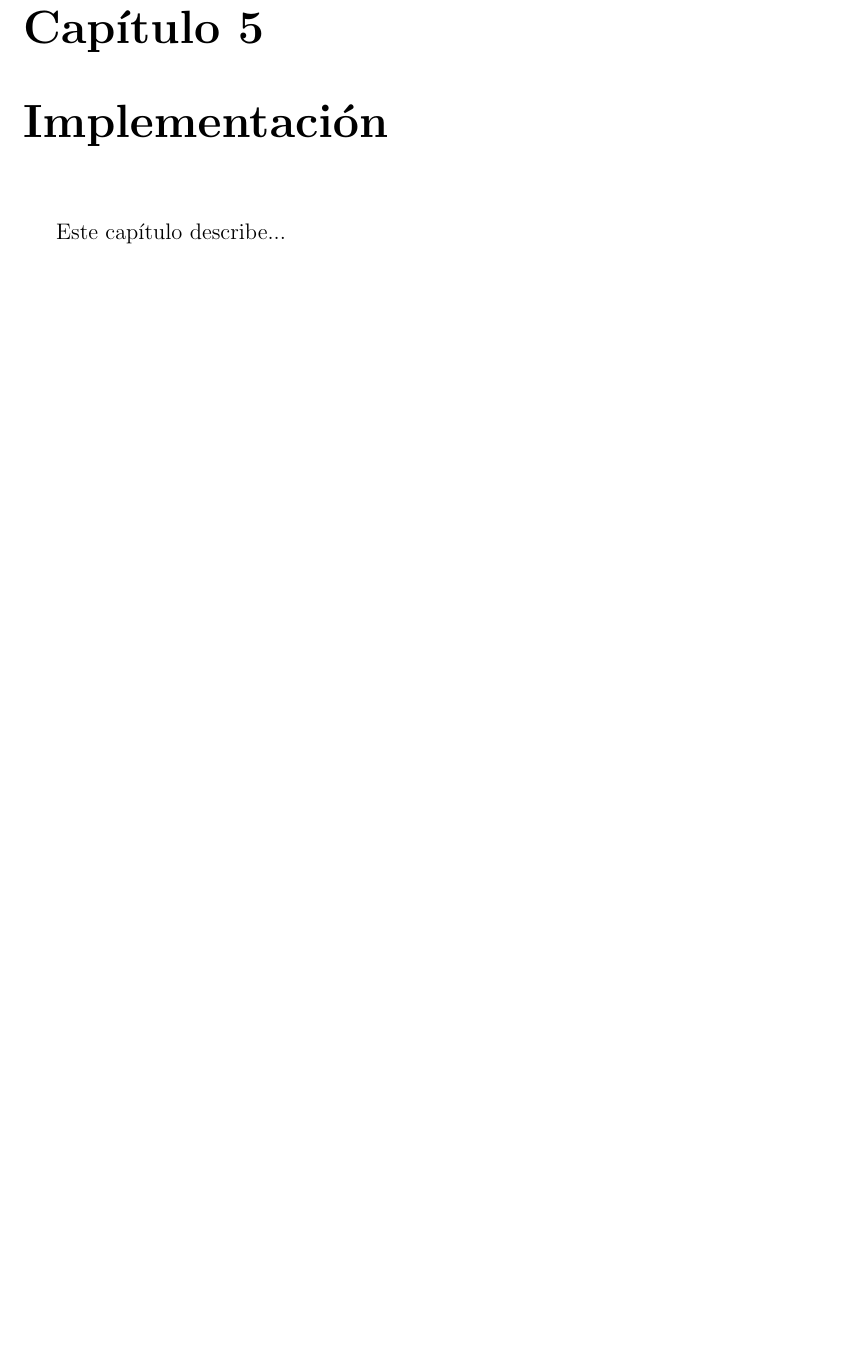
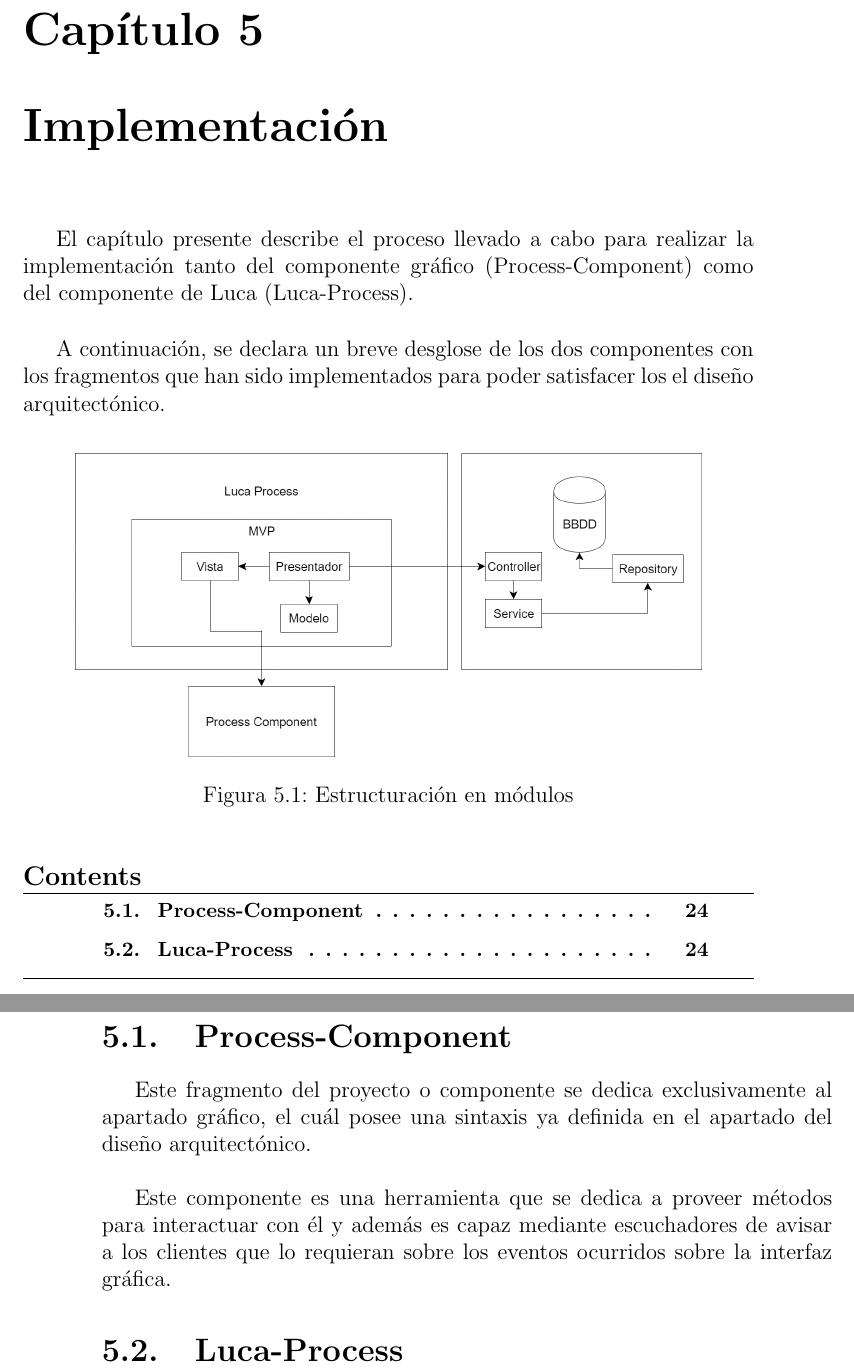
Before and after one commit to IgnacioAgueroSalcines/TFGProcessDocumentation, a LaTeX book (memoria/memoria.tex): part of page 39 of 46 before the commit and two parts of pages 39 and 40 of 48 after it, the two joined at a grey line, cut so that both start at the same text, the shorter picture padded with empty space. Compiled offline with pdfLaTeX.

Commit message:
- inicio de implementacion del process component

```diff
--- a/memoria/memoria.tex
+++ b/memoria/memoria.tex
@@ -387,9 +392,32 @@
 
 	\chapter{Implementación}
 
-	Este capítulo describe...
+	El capítulo presente describe el proceso llevado a cabo para realizar la implementación tanto del componente gráfico (Process-Component) como del componente de Luca (Luca-Process).
+
+	\vspace{5mm}
+
+	A continuación, se declara un breve desglose de los dos componentes con los fragmentos que han sido implementados para poder satisfacer los el diseño arquitectónico.
+
+	\begin{figure}[H]
+		\centering
+		\includegraphics[scale=0.25]{esquema_proyecto.png}
+		\caption{Estructuración en módulos}\label{fig:esquema_proyecto}
+	\end{figure}
 
 	\minitoc
+
+		\section{Process-Component}
+
+		Este fragmento del proyecto o componente se dedica exclusivamente al apartado gráfico, el cuál posee una sintaxis ya definida en el apartado del diseño arquitectónico.
+
+
+		\vspace{5mm}
+
+
+		Este componente es una herramienta que se dedica a proveer métodos para interactuar con él y además es capaz mediante escuchadores de avisar a los clientes que lo requieran sobre los eventos ocurridos sobre la interfaz gráfica.
+
+
+		\section{Luca-Process}
 
 	\afterpage{\null\newpage}
 	\newpage
```
Also changed, not shown: memoria/diagramas/esquema_proyecto.png (added), memoria/images/Luca-Process.jpg (added), memoria/images/esquema_proyecto.png (added), memoria/memoria.pdf, memoria/memoria.tex (7 more changed lines), 11 other files.
